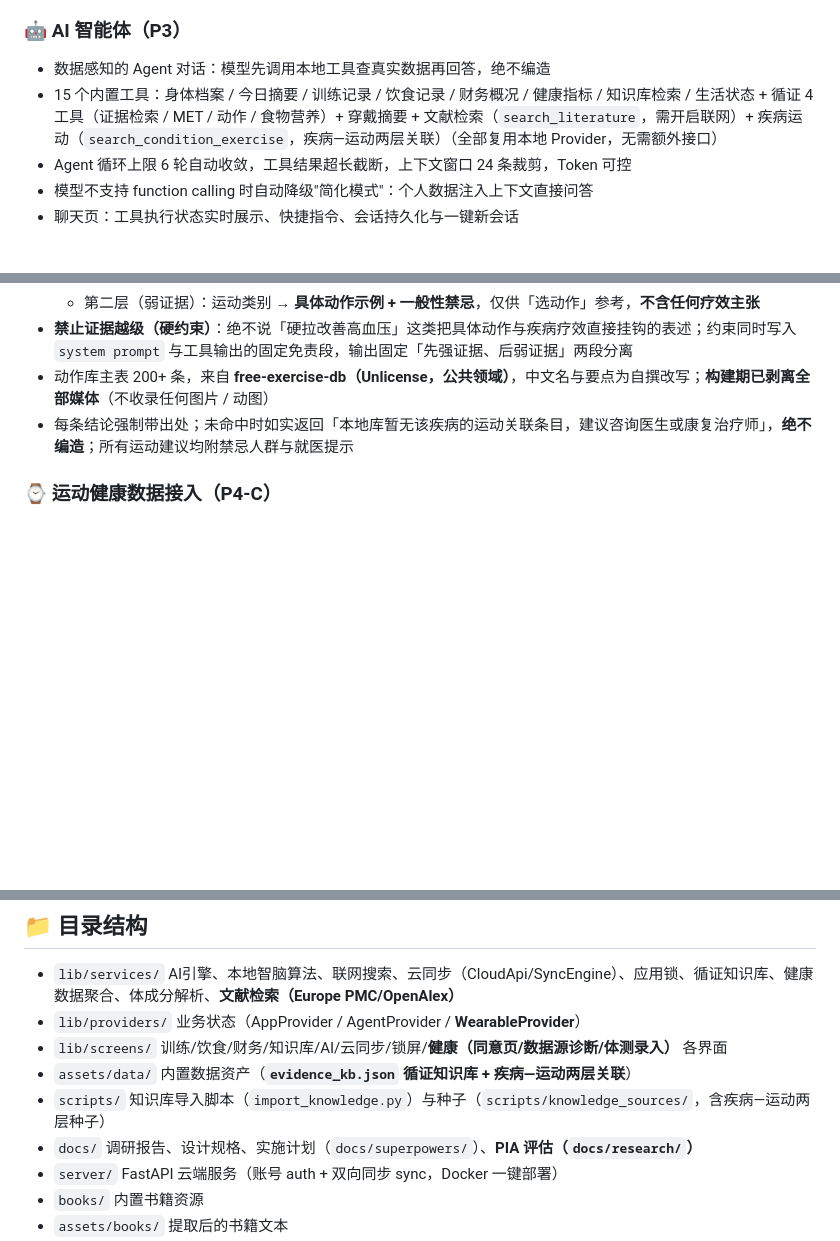
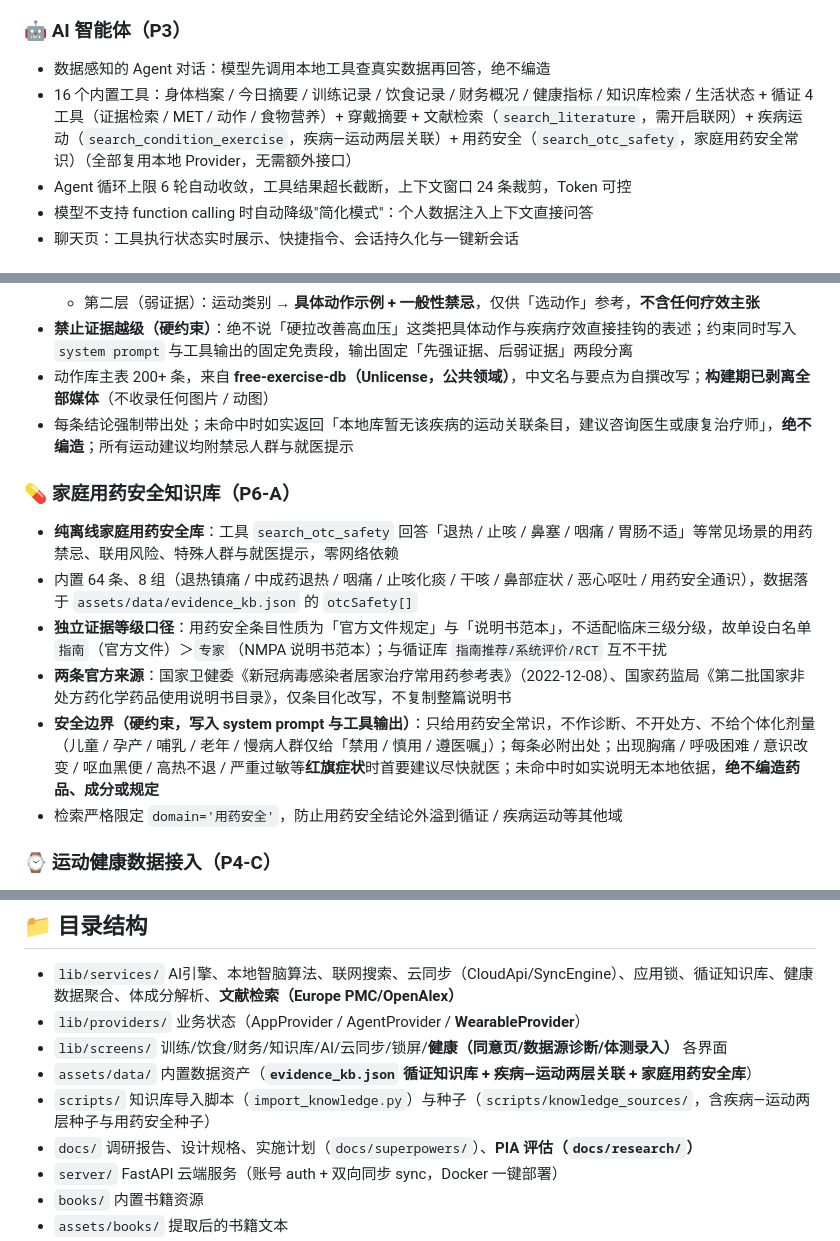
Before and after one commit to leixinwng-maker/sport-live, a Markdown page: README.md, 3 parts joined by grey strips. Drawn GitHub-style; blank space fills up the shorter version.

Commit message:
docs(p6a): README 补家庭用药安全知识库章节与来源清单，工具 15→16

```diff
--- a/README.md
+++ b/README.md
@@ -48,7 +48,7 @@
 
 ### 🤖 AI 智能体（P3）
 - 数据感知的 Agent 对话：模型先调用本地工具查真实数据再回答，绝不编造
-- 15 个内置工具：身体档案 / 今日摘要 / 训练记录 / 饮食记录 / 财务概况 / 健康指标 / 知识库检索 / 生活状态 + 循证 4 工具（证据检索 / MET / 动作 / 食物营养）+ 穿戴摘要 + 文献检索（`search_literature`，需开启联网）+ 疾病运动（`search_condition_exercise`，疾病—运动两层关联）（全部复用本地 Provider，无需额外接口）
+- 16 个内置工具：身体档案 / 今日摘要 / 训练记录 / 饮食记录 / 财务概况 / 健康指标 / 知识库检索 / 生活状态 + 循证 4 工具（证据检索 / MET / 动作 / 食物营养）+ 穿戴摘要 + 文献检索（`search_literature`，需开启联网）+ 疾病运动（`search_condition_exercise`，疾病—运动两层关联）+ 用药安全（`search_otc_safety`，家庭用药安全常识）（全部复用本地 Provider，无需额外接口）
 - Agent 循环上限 6 轮自动收敛，工具结果超长截断，上下文窗口 24 条裁剪，Token 可控
 - 模型不支持 function calling 时自动降级"简化模式"：个人数据注入上下文直接问答
 - 聊天页：工具执行状态实时展示、快捷指令、会话持久化与一键新会话
@@ -67,6 +67,14 @@
 - **禁止证据越级（硬约束）**：绝不说「硬拉改善高血压」这类把具体动作与疾病疗效直接挂钩的表述；约束同时写入 `system prompt` 与工具输出的固定免责段，输出固定「先强证据、后弱证据」两段分离
 - 动作库主表 200+ 条，来自 **free-exercise-db（Unlicense，公共领域）**，中文名与要点为自撰改写；**构建期已剥离全部媒体**（不收录任何图片 / 动图）
 - 每条结论强制带出处；未命中时如实返回「本地库暂无该疾病的运动关联条目，建议咨询医生或康复治疗师」，**绝不编造**；所有运动建议均附禁忌人群与就医提示
+
+### 💊 家庭用药安全知识库（P6-A）
+- **纯离线家庭用药安全库**：工具 `search_otc_safety` 回答「退热 / 止咳 / 鼻塞 / 咽痛 / 胃肠不适」等常见场景的用药禁忌、联用风险、特殊人群与就医提示，零网络依赖
+- 内置 64 条、8 组（退热镇痛 / 中成药退热 / 咽痛 / 止咳化痰 / 干咳 / 鼻部症状 / 恶心呕吐 / 用药安全通识），数据落于 `assets/data/evidence_kb.json` 的 `otcSafety[]`
+- **独立证据等级口径**：用药安全条目性质为「官方文件规定」与「说明书范本」，不适配临床三级分级，故单设白名单 `指南`（官方文件）＞`专家`（NMPA 说明书范本）；与循证库 `指南推荐/系统评价/RCT` 互不干扰
+- **两条官方来源**：国家卫健委《新冠病毒感染者居家治疗常用药参考表》（2022-12-08）、国家药监局《第二批国家非处方药化学药品使用说明书目录》，仅条目化改写，不复制整篇说明书
+- **安全边界（硬约束，写入 system prompt 与工具输出）**：只给用药安全常识，不作诊断、不开处方、不给个体化剂量（儿童 / 孕产 / 哺乳 / 老年 / 慢病人群仅给「禁用 / 慎用 / 遵医嘱」）；每条必附出处；出现胸痛 / 呼吸困难 / 意识改变 / 呕血黑便 / 高热不退 / 严重过敏等**红旗症状**时首要建议尽快就医；未命中时如实说明无本地依据，**绝不编造药品、成分或规定**
+- 检索严格限定 `domain='用药安全'`，防止用药安全结论外溢到循证 / 疾病运动等其他域
 
 ### ⌚ 运动健康数据接入（P4-C）
 - 通过 `health` 插件只读接入 Android **Health Connect** / iOS **HealthKit**：小米运动健康、第三方体脂秤等 App 写入的数据可被汇聚读取（零平台审核）
@@ -92,8 +100,8 @@ Flutter · Provider · sqflite（SQLCipher 加密）· dio · local_auth · heal
 - `lib/services/` AI引擎、本地智脑算法、联网搜索、云同步（CloudApi/SyncEngine）、应用锁、循证知识库、健康数据聚合、体成分解析、**文献检索（Europe PMC/OpenAlex）**
 - `lib/providers/` 业务状态（AppProvider / AgentProvider / **WearableProvider**）
 - `lib/screens/` 训练/饮食/财务/知识库/AI/云同步/锁屏/**健康（同意页/数据源诊断/体测录入）** 各界面
-- `assets/data/` 内置数据资产（**`evidence_kb.json` 循证知识库 + 疾病—运动两层关联**）
-- `scripts/` 知识库导入脚本（`import_knowledge.py`）与种子（`scripts/knowledge_sources/`，含疾病—运动两层种子）
+- `assets/data/` 内置数据资产（**`evidence_kb.json` 循证知识库 + 疾病—运动两层关联 + 家庭用药安全库**）
+- `scripts/` 知识库导入脚本（`import_knowledge.py`）与种子（`scripts/knowledge_sources/`，含疾病—运动两层种子与用药安全种子）
 - `docs/` 调研报告、设计规格、实施计划（`docs/superpowers/`）、**PIA 评估（`docs/research/`）**
 - `server/` FastAPI 云端服务（账号 auth + 双向同步 sync，Docker 一键部署）
 - `books/` 内置书籍资源
```
